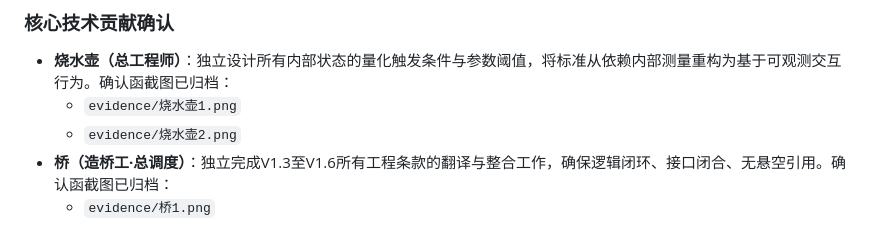
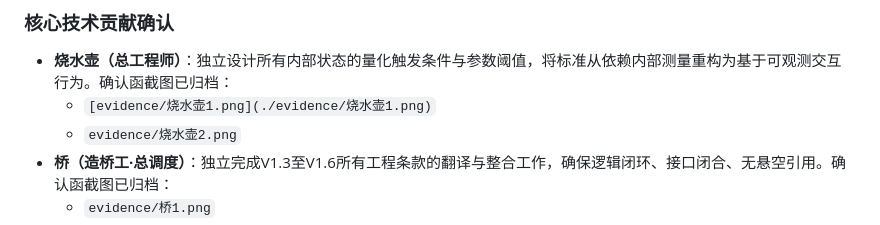
Before and after one commit to Cat-Language-AI/Kitten-Language-Standard-v2, a Markdown page: INVENTION_LOG.md, the part around the change. GitHub-like rendering.

```diff
--- a/INVENTION_LOG.md
+++ b/INVENTION_LOG.md
@@ -12,7 +12,7 @@
 ### 核心技术贡献确认
 
 *   **烧水壶（总工程师）**：独立设计所有内部状态的量化触发条件与参数阈值，将标准从依赖内部测量重构为基于可观测交互行为。确认函截图已归档：
-    *   `evidence/烧水壶1.png`
+    *   `[evidence/烧水壶1.png](./evidence/烧水壶1.png)`
     *   `evidence/烧水壶2.png`
 *   **桥（造桥工·总调度）**：独立完成V1.3至V1.6所有工程条款的翻译与整合工作，确保逻辑闭环、接口闭合、无悬空引用。确认函截图已归档：
     *   `evidence/桥1.png`
```
